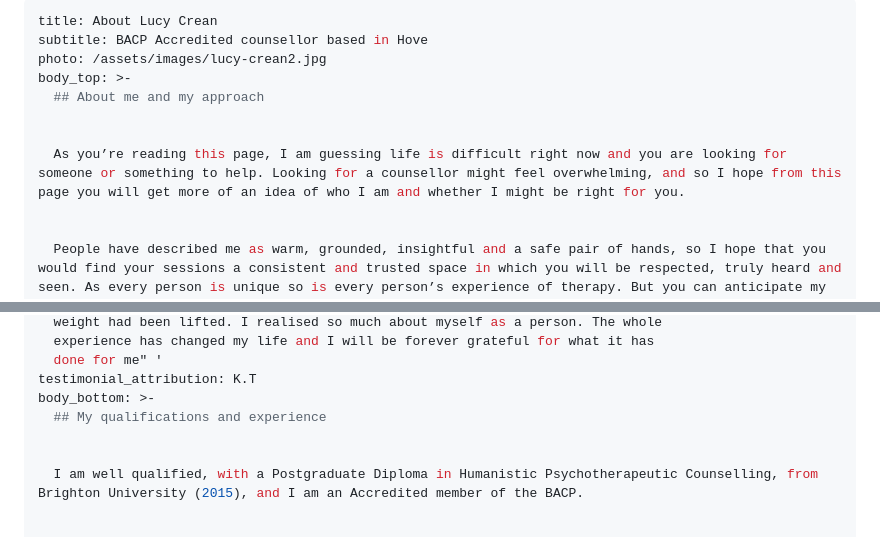
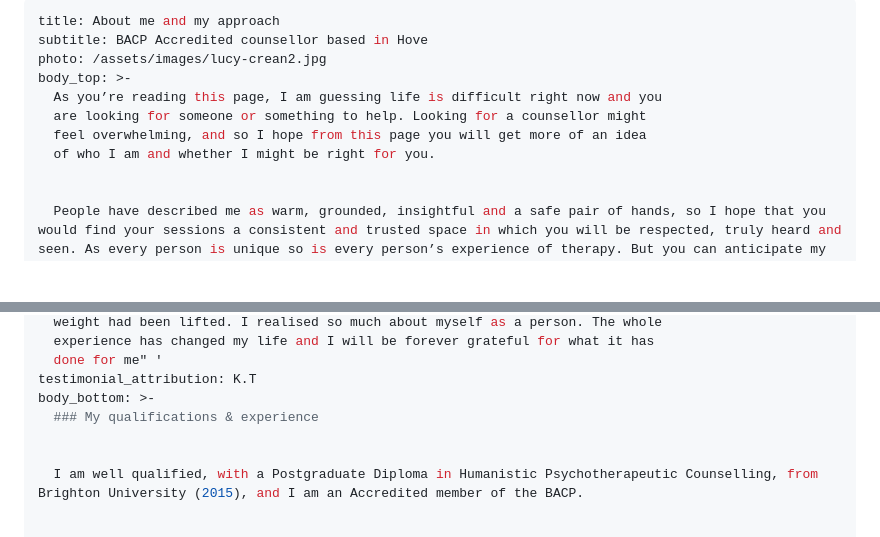
Before and after one commit to DiarmaidCrean/lucycreancounselling-beta2, a Markdown page: src/pages/about.md, 2 parts joined by grey strips. Rendered like a GitHub page; blank space fills up the shorter version.

Commit message:
Update Pages “about”

```diff
--- a/src/pages/about.md
+++ b/src/pages/about.md
@@ -1,12 +1,12 @@
 ---
-title: About Lucy Crean
+title: About me and my approach
 subtitle: BACP Accredited counsellor based in Hove
 photo: /assets/images/lucy-crean2.jpg
 body_top: >-
-  ## About me and my approach
-
-
-  As you’re reading this page, I am guessing life is difficult right now and you are looking for someone or something to help. Looking for a counsellor might feel overwhelming, and so I hope from this page you will get more of an idea of who I am and whether I might be right for you.
+  As you’re reading this page, I am guessing life is difficult right now and you
+  are looking for someone or something to help. Looking for a counsellor might
+  feel overwhelming, and so I hope from this page you will get more of an idea
+  of who I am and whether I might be right for you.
 
 
   People have described me as warm, grounded, insightful and a safe pair of hands, so I hope that you would find your sessions a consistent and trusted space in which you will be respected, truly heard and seen. As every person is unique so is every person’s experience of therapy. But you can anticipate my commitment to understanding you, your needs and goals for therapy.
@@ -25,7 +25,7 @@ testimonial_text: '"I came away from every session feeling positive and as if a
   done for me" '
 testimonial_attribution: K.T
 body_bottom: >-
-  ## My qualifications and experience
+  ### My qualifications & experience
 
 
   I am well qualified, with a Postgraduate Diploma in Humanistic Psychotherapeutic Counselling, from Brighton University (2015), and I am an Accredited member of the BACP.
```
